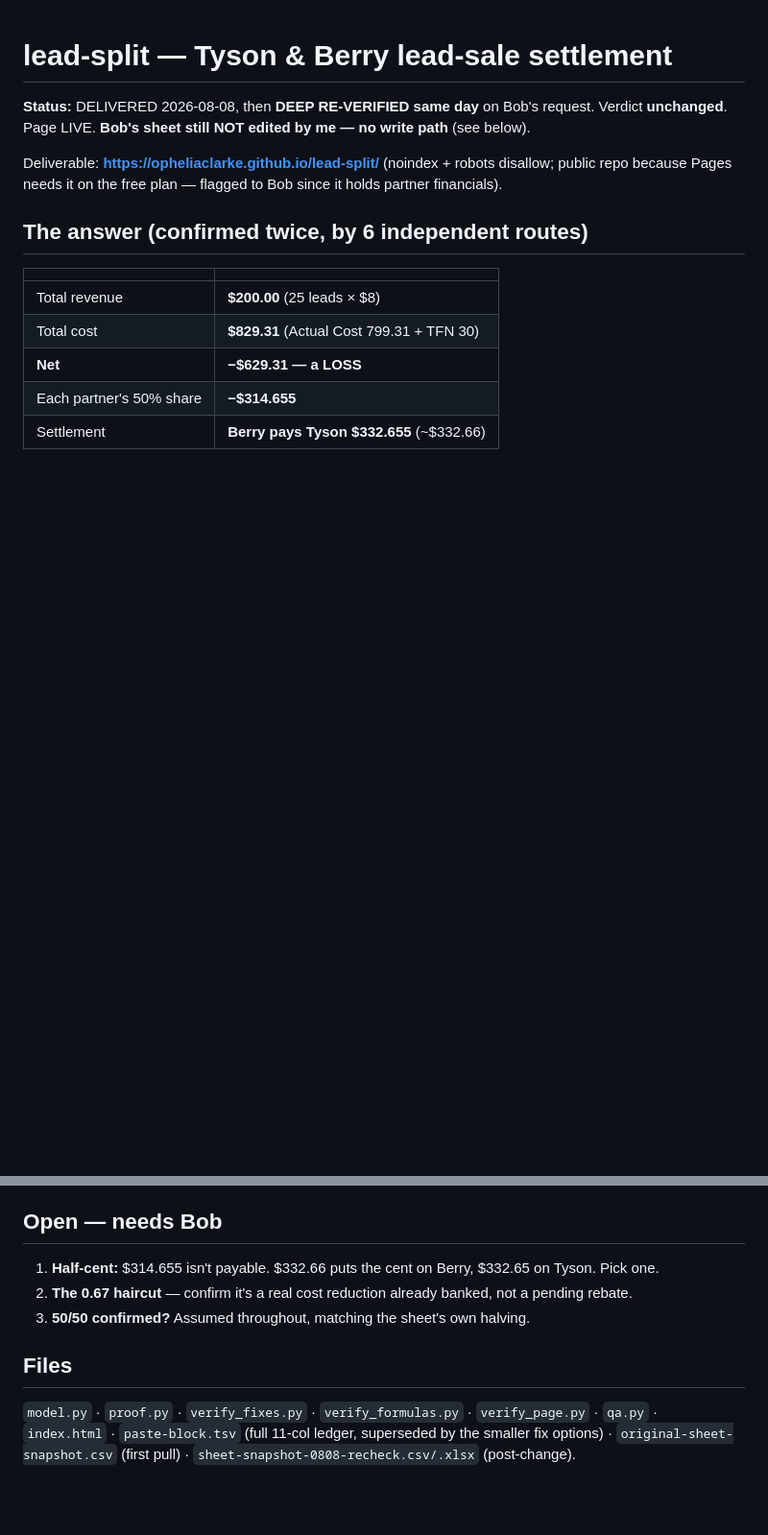
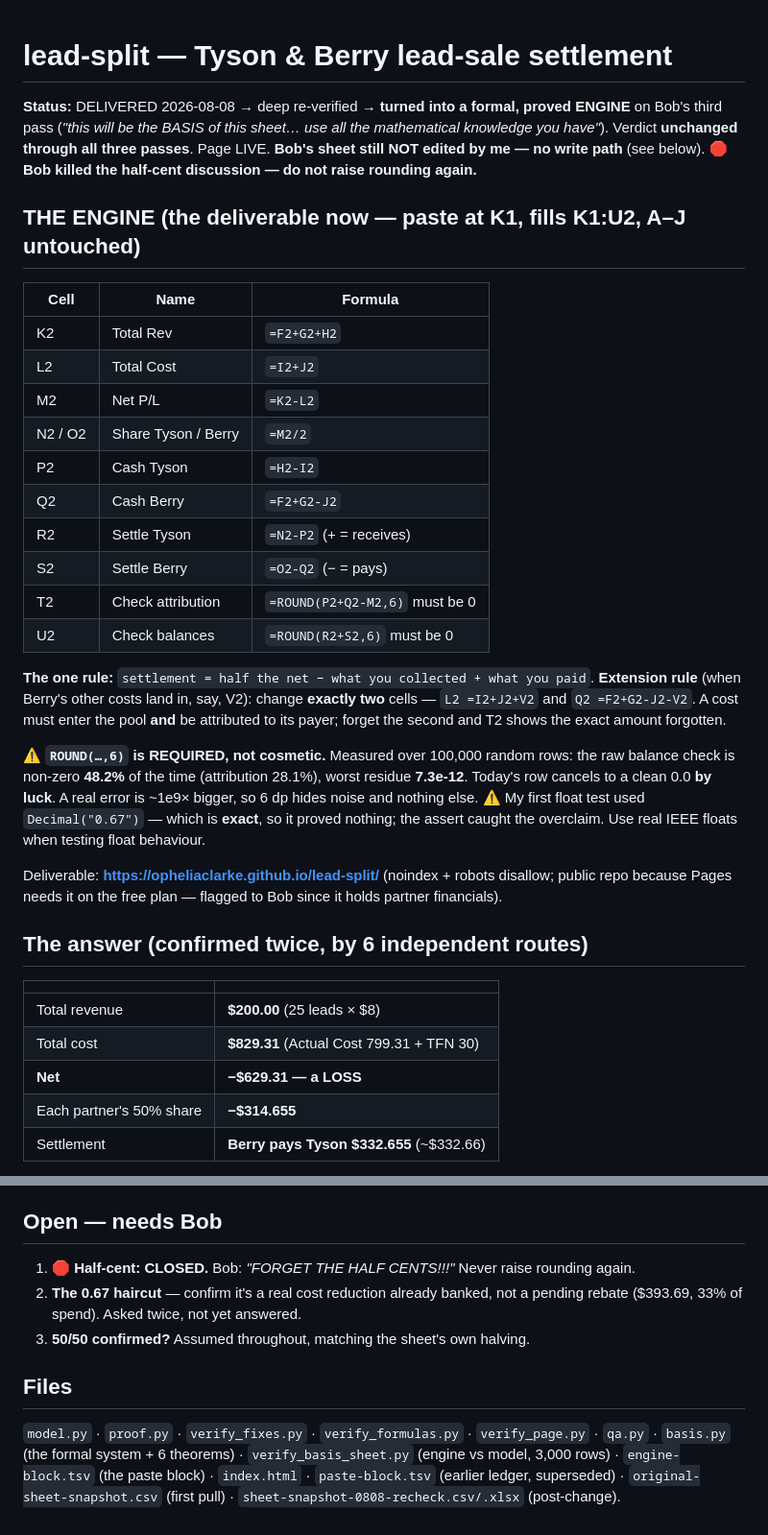
Before and after one commit to opheliaclarke/lead-split, a Markdown page: CLAUDE.md, 2 parts joined by grey strips. Shown at 96% size. Drawn GitHub-style; blank space fills up the shorter version.

Commit message:
Record the formal engine, six proved properties, and the extension rule

```diff
--- a/CLAUDE.md
+++ b/CLAUDE.md
@@ -1,7 +1,35 @@
 # lead-split — Tyson & Berry lead-sale settlement
 
-**Status:** DELIVERED 2026-08-08, then **DEEP RE-VERIFIED same day** on Bob's request. Verdict
-**unchanged**. Page LIVE. **Bob's sheet still NOT edited by me — no write path** (see below).
+**Status:** DELIVERED 2026-08-08 → deep re-verified → **turned into a formal, proved ENGINE** on Bob's
+third pass (*"this will be the BASIS of this sheet… use all the mathematical knowledge you have"*).
+Verdict **unchanged through all three passes**. Page LIVE. **Bob's sheet still NOT edited by me — no
+write path** (see below). 🛑 **Bob killed the half-cent discussion — do not raise rounding again.**
+
+## THE ENGINE (the deliverable now — paste at K1, fills K1:U2, A–J untouched)
+
+| Cell | Name | Formula |
+|---|---|---|
+| K2 | Total Rev | `=F2+G2+H2` |
+| L2 | Total Cost | `=I2+J2` |
+| M2 | Net P/L | `=K2-L2` |
+| N2 / O2 | Share Tyson / Berry | `=M2/2` |
+| P2 | Cash Tyson | `=H2-I2` |
+| Q2 | Cash Berry | `=F2+G2-J2` |
+| R2 | Settle Tyson | `=N2-P2` (+ = receives) |
+| S2 | Settle Berry | `=O2-Q2` (− = pays) |
+| T2 | Check attribution | `=ROUND(P2+Q2-M2,6)` must be 0 |
+| U2 | Check balances | `=ROUND(R2+S2,6)` must be 0 |
+
+**The one rule:** `settlement = half the net − what you collected + what you paid`.
+**Extension rule** (when Berry's other costs land in, say, V2): change **exactly two** cells —
+`L2 =I2+J2+V2` and `Q2 =F2+G2-J2-V2`. A cost must enter the pool **and** be attributed to its payer;
+forget the second and T2 shows the exact amount forgotten.
+
+⚠ **`ROUND(…,6)` is REQUIRED, not cosmetic.** Measured over 100,000 random rows: the raw balance check
+is non-zero **48.2%** of the time (attribution 28.1%), worst residue **7.3e-12**. Today's row cancels to
+a clean 0.0 **by luck**. A real error is ~1e9× bigger, so 6 dp hides noise and nothing else.
+⚠ My first float test used `Decimal("0.67")` — which is **exact**, so it proved nothing; the assert
+caught the overclaim. Use real IEEE floats when testing float behaviour.
 
 Deliverable: **https://opheliaclarke.github.io/lead-split/** (noindex + robots disallow; public repo
 because Pages needs it on the free plan — flagged to Bob since it holds partner financials).
@@ -117,12 +170,14 @@ Keep decomposition asserts — they're the reason the 15 + 0.345 split is trustw
 
 ## Open — needs Bob
 
-1. **Half-cent:** $314.655 isn't payable. $332.66 puts the cent on Berry, $332.65 on Tyson. Pick one.
-2. **The 0.67 haircut** — confirm it's a real cost reduction already banked, not a pending rebate.
+1. 🛑 **Half-cent: CLOSED.** Bob: *"FORGET THE HALF CENTS!!!"* Never raise rounding again.
+2. **The 0.67 haircut** — confirm it's a real cost reduction already banked, not a pending rebate
+   ($393.69, 33% of spend). Asked twice, not yet answered.
 3. **50/50 confirmed?** Assumed throughout, matching the sheet's own halving.
 
 ## Files
 
 `model.py` · `proof.py` · `verify_fixes.py` · `verify_formulas.py` · `verify_page.py` · `qa.py` ·
-`index.html` · `paste-block.tsv` (full 11-col ledger, superseded by the smaller fix options) ·
+`basis.py` (the formal system + 6 theorems) · `verify_basis_sheet.py` (engine vs model, 3,000 rows) ·
+`engine-block.tsv` (the paste block) · `index.html` · `paste-block.tsv` (earlier ledger, superseded) ·
 `original-sheet-snapshot.csv` (first pull) · `sheet-snapshot-0808-recheck.csv/.xlsx` (post-change).
```
Also changed, not shown: other parts of CLAUDE.md (+25 -0 lines).
